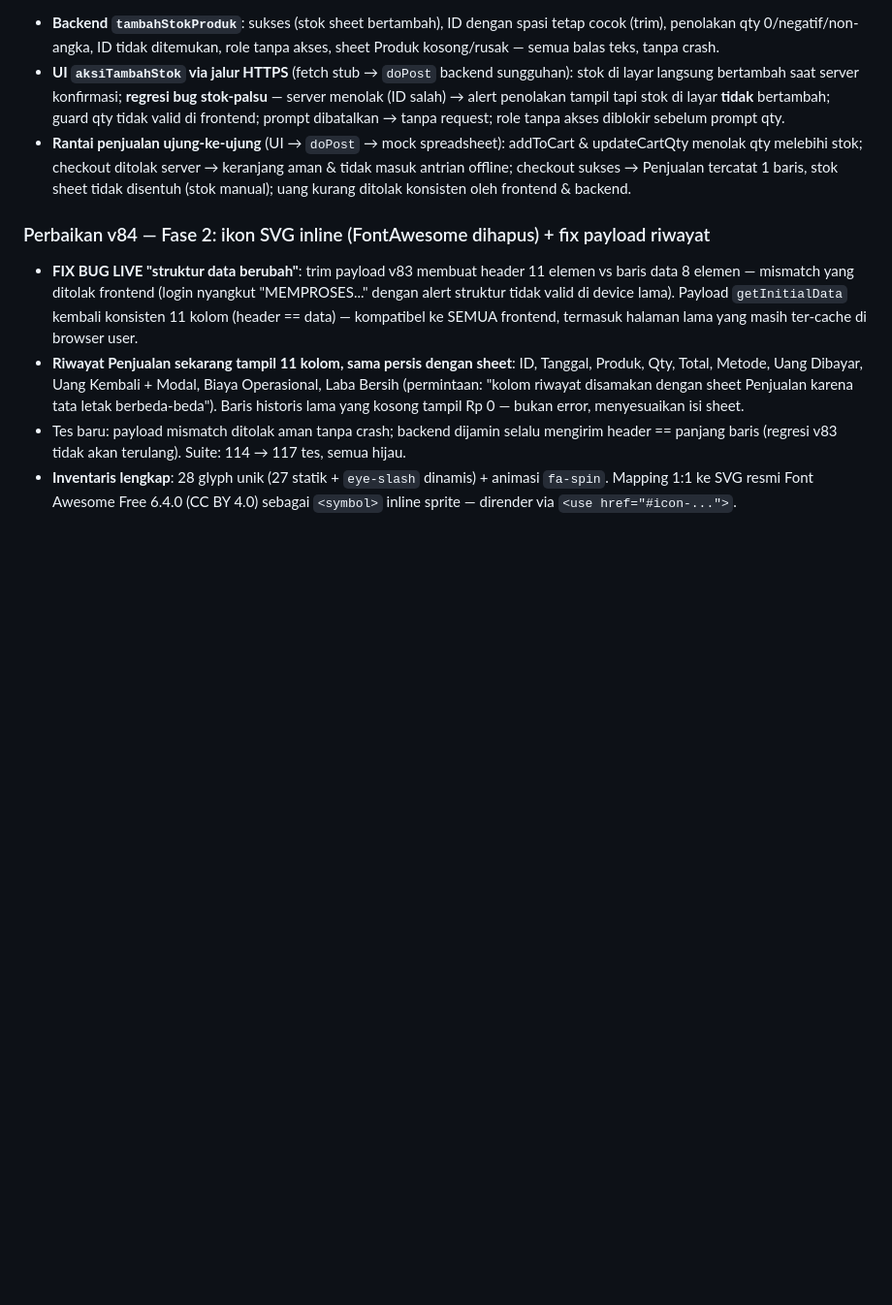
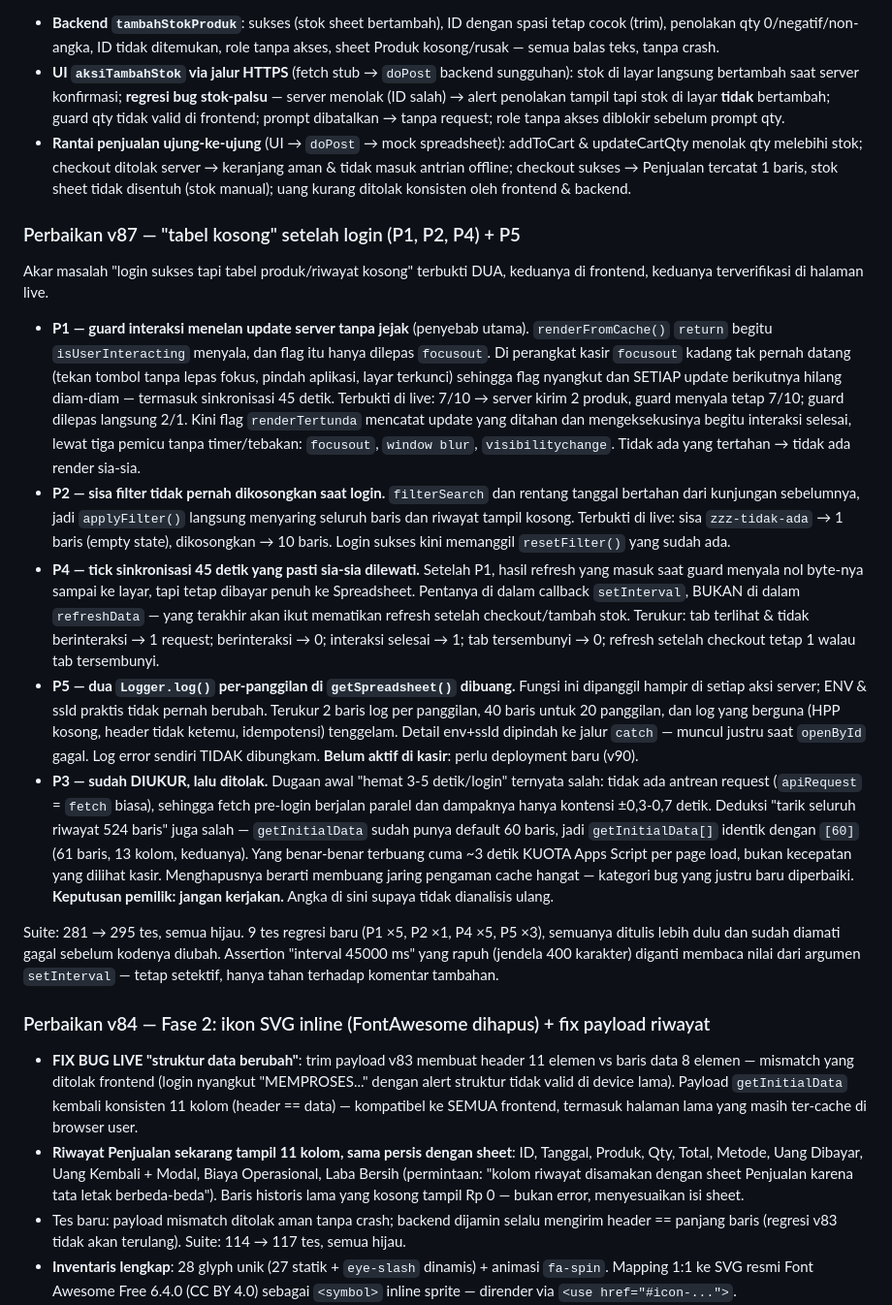
Before and after one commit to Flourich-store/Pos-Flourich, a Markdown page: README.md, the part around the change. Shown at 97% size. Rendered like a GitHub page; blank space fills up the shorter version.

Commit message:
Catat hasil audit P3 di README: sudah diukur, lalu ditolak
P3 sempat diperkirakan "hemat 3-5 detik per login". Angka itu SALAH,
dan sekarang sudah diukur ulang langsung ke produksi (endpoint v89):

- tidak ada antrean request -- apiRequest adalah fetch biasa dengan retry
  per-call, jadi fetch pre-login berjalan PARALEL sambil kasir mengetik.
  Dampaknya hanya kontensi, terukur 0,3-0,7 detik, bukan 3-5 detik.
- dugaan "muatDataAwalSetelahLogin() menarik seluruh riwayat 524 baris"
  juga salah: getInitialData sudah punya default 60 baris, sehingga
  getInitialData[] identik dengan [60] -- keduanya mengembalikan 61 baris
  13 kolom. Selisih payload nol.

Yang benar-benar terbuang hanya ~3 detik eksekusi Apps Script (kuota)
per page load, bukan kecepatan yang terlihat kasir. Menghapusnya berarti
membuang jaring pengaman cache hangat, yaitu kategori bug yang justru
baru diperbaiki pada rilis ini.

Keputusan pemilik: jangan kerjakan P3. Angkanya ditulis di README agar
tidak dianalisis ulang, supaya taksiran "hemat 3-5 detik" tidak lagi
dipakai sebagai alasan di masa depan.

Dokumentasi saja -- tidak ada perubahan kode, tidak ada yang perlu
clasp push.

```diff
--- a/README.md
+++ b/README.md
@@ -91,6 +91,54 @@ node tests/audit_input.test.js
   stok sheet tidak disentuh (stok manual); uang kurang ditolak konsisten oleh
   frontend & backend.
 
+### Perbaikan v87 — "tabel kosong" setelah login (P1, P2, P4) + P5
+
+Akar masalah "login sukses tapi tabel produk/riwayat kosong" terbukti DUA, keduanya
+di frontend, keduanya terverifikasi di halaman live.
+
+- **P1 — guard interaksi menelan update server tanpa jejak** (penyebab utama).
+  `renderFromCache()` `return` begitu `isUserInteracting` menyala, dan flag itu hanya
+  dilepas `focusout`. Di perangkat kasir `focusout` kadang tak pernah datang (tekan
+  tombol tanpa lepas fokus, pindah aplikasi, layar terkunci) sehingga flag nyangkut dan
+  SETIAP update berikutnya hilang diam-diam — termasuk sinkronisasi 45 detik. Terbukti
+  di live: 7/10 → server kirim 2 produk, guard menyala tetap 7/10; guard dilepas
+  langsung 2/1. Kini flag `renderTertunda` mencatat update yang ditahan dan
+  mengeksekusinya begitu interaksi selesai, lewat tiga pemicu tanpa timer/tebakan:
+  `focusout`, `window blur`, `visibilitychange`. Tidak ada yang tertahan → tidak ada
+  render sia-sia.
+- **P2 — sisa filter tidak pernah dikosongkan saat login.** `filterSearch` dan
+  rentang tanggal bertahan dari kunjungan sebelumnya, jadi `applyFilter()` langsung
+  menyaring seluruh baris dan riwayat tampil kosong. Terbukti di live: sisa
+  `zzz-tidak-ada` → 1 baris (empty state), dikosongkan → 10 baris. Login sukses kini
+  memanggil `resetFilter()` yang sudah ada.
+- **P4 — tick sinkronisasi 45 detik yang pasti sia-sia dilewati.** Setelah P1, hasil
+  refresh yang masuk saat guard menyala nol byte-nya sampai ke layar, tapi tetap
+  dibayar penuh ke Spreadsheet. Pentanya di dalam callback `setInterval`, BUKAN di
+  dalam `refreshData` — yang terakhir akan ikut mematikan refresh setelah
+  checkout/tambah stok. Terukur: tab terlihat & tidak berinteraksi → 1 request;
+  berinteraksi → 0; interaksi selesai → 1; tab tersembunyi → 0; refresh setelah
+  checkout tetap 1 walau tab tersembunyi.
+- **P5 — dua `Logger.log()` per-panggilan di `getSpreadsheet()` dibuang.** Fungsi ini
+  dipanggil hampir di setiap aksi server; ENV & ssId praktis tidak pernah berubah.
+  Terukur 2 baris log per panggilan, 40 baris untuk 20 panggilan, dan log yang
+  berguna (HPP kosong, header tidak ketemu, idempotensi) tenggelam. Detail env+ssId
+  dipindah ke jalur `catch` — muncul justru saat `openById` gagal. Log error sendiri
+  TIDAK dibungkam. **Belum aktif di kasir**: perlu deployment baru (v90).
+- **P3 — sudah DIUKUR, lalu ditolak.** Dugaan awal "hemat 3-5 detik/login" ternyata
+  salah: tidak ada antrean request (`apiRequest` = `fetch` biasa), sehingga fetch
+  pre-login berjalan paralel dan dampaknya hanya kontensi ±0,3-0,7 detik. Deduksi
+  "tarik seluruh riwayat 524 baris" juga salah — `getInitialData` sudah punya default
+  60 baris, jadi `getInitialData[]` identik dengan `[60]` (61 baris, 13 kolom,
+  keduanya). Yang benar-benar terbuang cuma ~3 detik KUOTA Apps Script per page load,
+  bukan kecepatan yang dilihat kasir. Menghapusnya berarti membuang jaring pengaman
+  cache hangat — kategori bug yang justru baru diperbaiki. **Keputusan pemilik: jangan
+  kerjakan.** Angka di sini supaya tidak dianalisis ulang.
+
+Suite: 281 → 295 tes, semua hijau. 9 tes regresi baru (P1 ×5, P2 ×1, P4 ×5, P5 ×3),
+semuanya ditulis lebih dulu dan sudah diamati gagal sebelum kodenya diubah. Assertion
+"interval 45000 ms" yang rapuh (jendela 400 karakter) diganti membaca nilai dari
+argumen `setInterval` — tetap setektif, hanya tahan terhadap komentar tambahan.
+
 ### Perbaikan v84 — Fase 2: ikon SVG inline (FontAwesome dihapus) + fix payload riwayat
 
 - **FIX BUG LIVE "struktur data berubah"**: trim payload v83 membuat header 11
```
